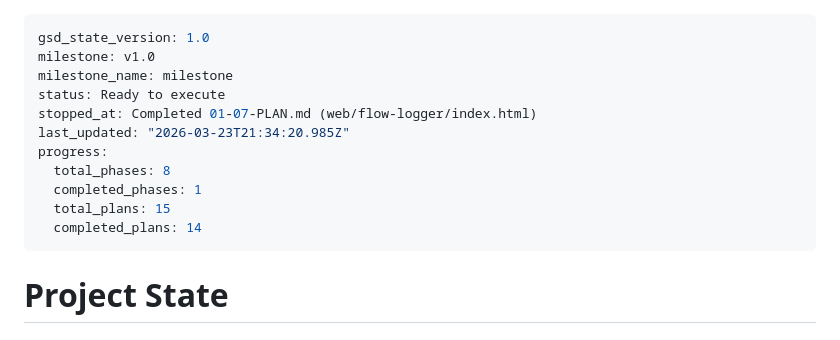
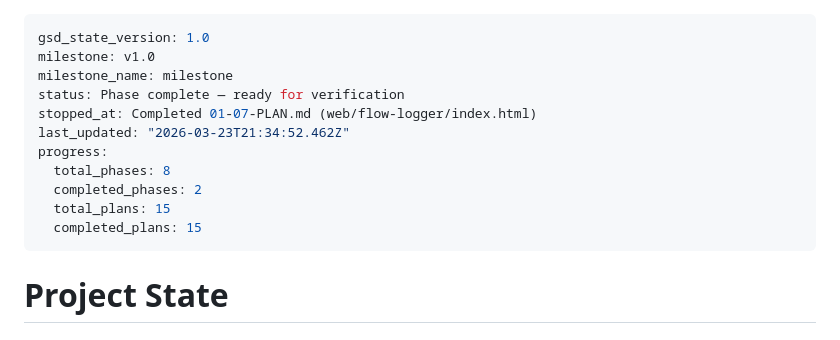
Before and after one commit to hardlypythonnmr/N1, a Markdown page: .planning/STATE.md, the part around the change. Rendered like a GitHub page.

Commit message:
docs(01-06): complete MLQ-10 meaning in life questionnaire plan

```diff
--- a/.planning/STATE.md
+++ b/.planning/STATE.md
@@ -2,14 +2,14 @@
 gsd_state_version: 1.0
 milestone: v1.0
 milestone_name: milestone
-status: Ready to execute
+status: Phase complete — ready for verification
 stopped_at: Completed 01-07-PLAN.md (web/flow-logger/index.html)
-last_updated: "2026-03-23T21:34:20.985Z"
+last_updated: "2026-03-23T21:34:52.462Z"
 progress:
   total_phases: 8
-  completed_phases: 1
+  completed_phases: 2
   total_plans: 15
-  completed_plans: 14
+  completed_plans: 15
 ---
 
 # Project State
```
